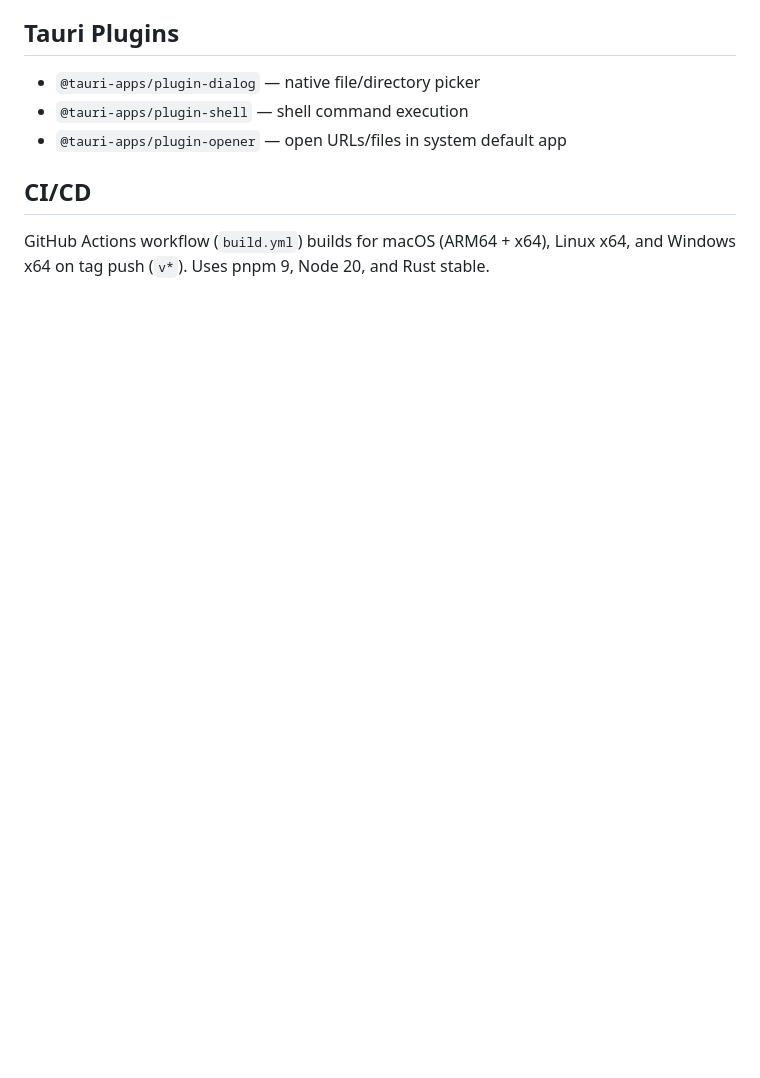
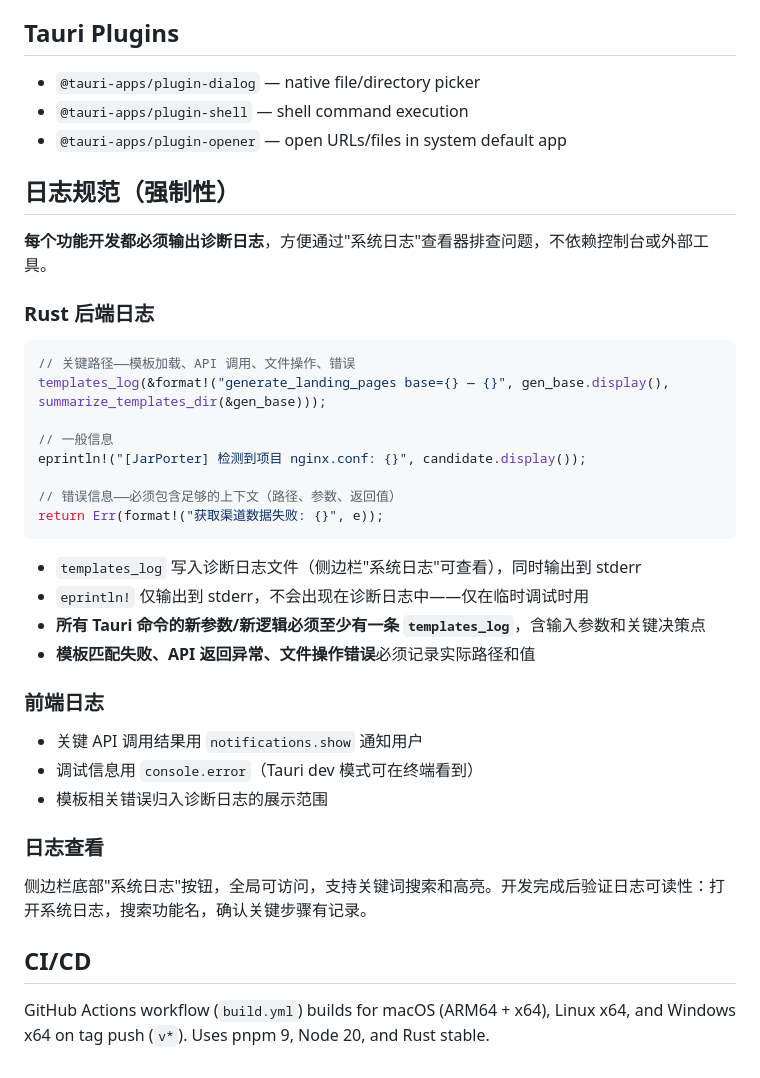
Before and after one commit to bigtian99/harbor-tauri, a Markdown page: CLAUDE.md, the part around the change. GitHub-like rendering; blank space fills up the shorter version.

Commit message:
docs: CLAUDE.md 增加日志规范——每个功能必须输出诊断日志

````diff
--- a/CLAUDE.md
+++ b/CLAUDE.md
@@ -71,6 +71,38 @@ pnpm release
 - `@tauri-apps/plugin-shell` — shell command execution
 - `@tauri-apps/plugin-opener` — open URLs/files in system default app
 
+## 日志规范（强制性）
+
+**每个功能开发都必须输出诊断日志**，方便通过"系统日志"查看器排查问题，不依赖控制台或外部工具。
+
+### Rust 后端日志
+
+```rust
+// 关键路径——模板加载、API 调用、文件操作、错误
+templates_log(&format!("generate_landing_pages base={} — {}", gen_base.display(), summarize_templates_dir(&gen_base)));
+
+// 一般信息
+eprintln!("[JarPorter] 检测到项目 nginx.conf: {}", candidate.display());
+
+// 错误信息——必须包含足够的上下文（路径、参数、返回值）
+return Err(format!("获取渠道数据失败: {}", e));
+```
+
+- `templates_log` 写入诊断日志文件（侧边栏"系统日志"可查看），同时输出到 stderr
+- `eprintln!` 仅输出到 stderr，不会出现在诊断日志中——仅在临时调试时用
+- **所有 Tauri 命令的新参数/新逻辑必须至少有一条 `templates_log`**，含输入参数和关键决策点
+- **模板匹配失败、API 返回异常、文件操作错误**必须记录实际路径和值
+
+### 前端日志
+
+- 关键 API 调用结果用 `notifications.show` 通知用户
+- 调试信息用 `console.error`（Tauri dev 模式可在终端看到）
+- 模板相关错误归入诊断日志的展示范围
+
+### 日志查看
+
+侧边栏底部"系统日志"按钮，全局可访问，支持关键词搜索和高亮。开发完成后验证日志可读性：打开系统日志，搜索功能名，确认关键步骤有记录。
+
 ## CI/CD
 
 GitHub Actions workflow (`build.yml`) builds for macOS (ARM64 + x64), Linux x64, and Windows x64 on tag push (`v*`). Uses pnpm 9, Node 20, and Rust stable.
````
